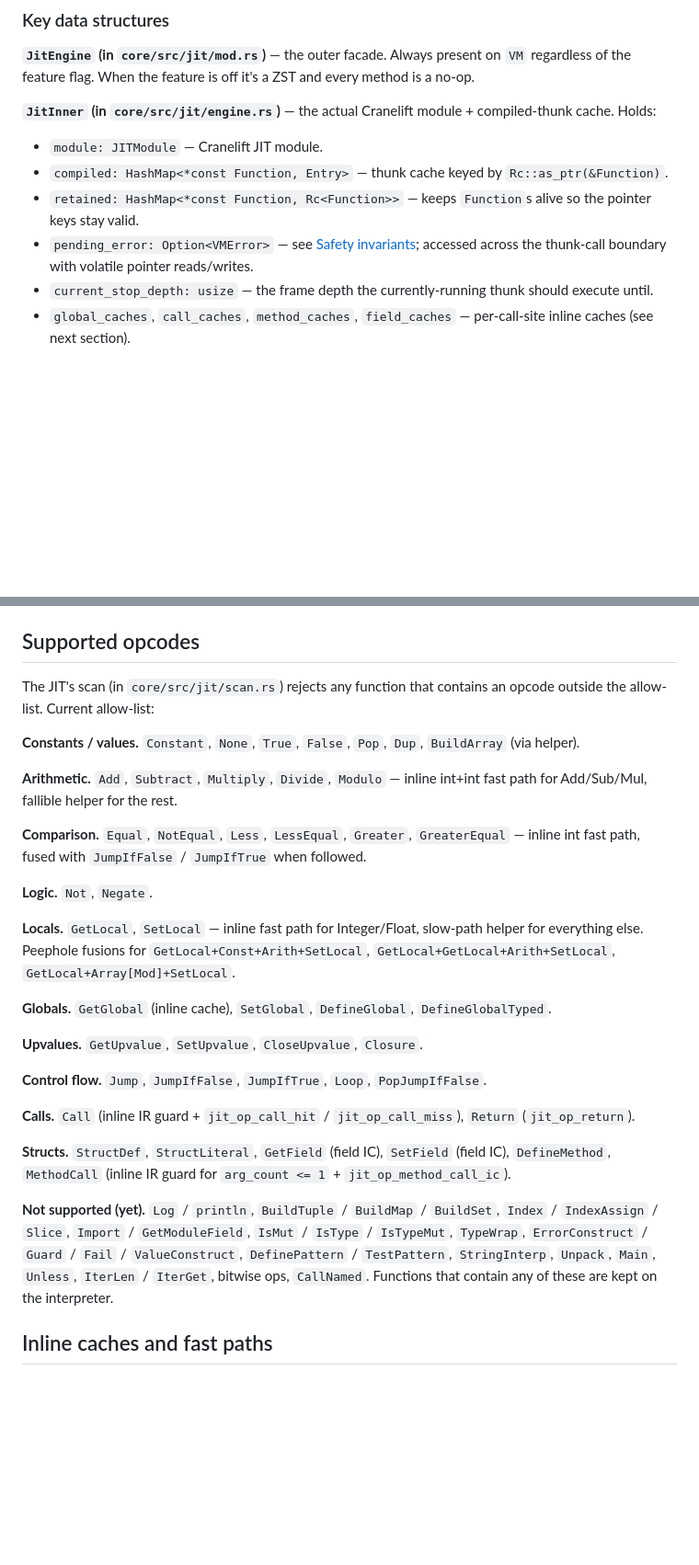
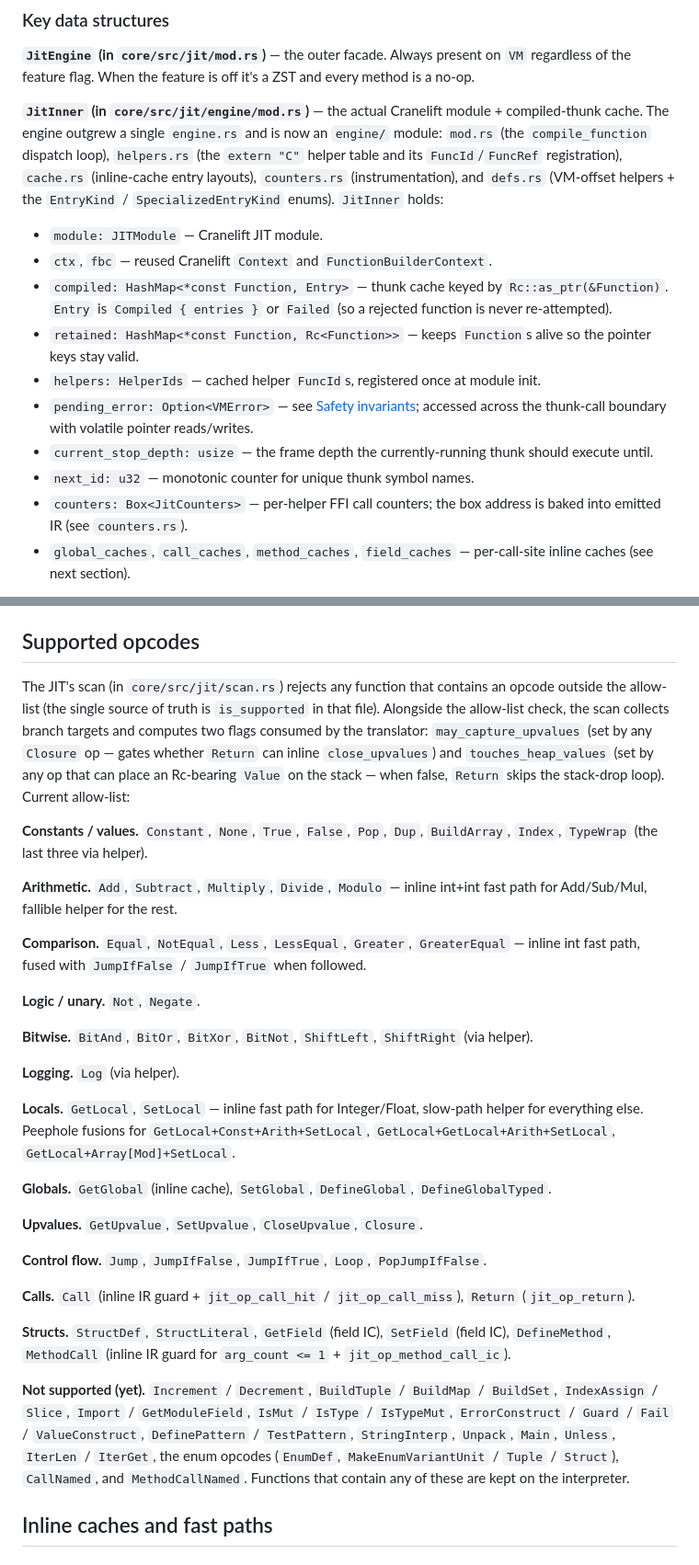
Before and after one commit to javanhut/OxigenLang, a Markdown page: docs/JIT_ARCHITECTURE.md, 2 parts joined by grey strips. Shown at 92% size. GitHub-like rendering; blank space fills up the shorter version.

```diff
--- a/docs/JIT_ARCHITECTURE.md
+++ b/docs/JIT_ARCHITECTURE.md
@@ -163,18 +171,31 @@ oxigen --no-jit script.oxi   # interpreter only
 present on `VM` regardless of the feature flag. When the feature is
 off it's a ZST and every method is a no-op.
 
-**`JitInner` (in `core/src/jit/engine.rs`)** — the actual Cranelift
-module + compiled-thunk cache. Holds:
+**`JitInner` (in `core/src/jit/engine/mod.rs`)** — the actual Cranelift
+module + compiled-thunk cache. The engine outgrew a single `engine.rs`
+and is now an `engine/` module: `mod.rs` (the `compile_function`
+dispatch loop), `helpers.rs` (the `extern "C"` helper table and its
+`FuncId`/`FuncRef` registration), `cache.rs` (inline-cache entry
+layouts), `counters.rs` (instrumentation), and `defs.rs` (VM-offset
+helpers + the `EntryKind` / `SpecializedEntryKind` enums). `JitInner`
+holds:
 - `module: JITModule` — Cranelift JIT module.
+- `ctx`, `fbc` — reused Cranelift `Context` and `FunctionBuilderContext`.
 - `compiled: HashMap<*const Function, Entry>` — thunk cache keyed by
-  `Rc::as_ptr(&Function)`.
+  `Rc::as_ptr(&Function)`. `Entry` is `Compiled { entries }` or
+  `Failed` (so a rejected function is never re-attempted).
 - `retained: HashMap<*const Function, Rc<Function>>` — keeps
   `Function`s alive so the pointer keys stay valid.
+- `helpers: HelperIds` — cached helper `FuncId`s, registered once at
+  module init.
 - `pending_error: Option<VMError>` — see [Safety
   invariants](#safety-invariants); accessed across the thunk-call
   boundary with volatile pointer reads/writes.
 - `current_stop_depth: usize` — the frame depth the currently-running
   thunk should execute until.
+- `next_id: u32` — monotonic counter for unique thunk symbol names.
+- `counters: Box<JitCounters>` — per-helper FFI call counters; the box
+  address is baked into emitted IR (see `counters.rs`).
 - `global_caches`, `call_caches`, `method_caches`, `field_caches` —
   per-call-site inline caches (see next section).
 
@@ -233,10 +254,16 @@ u32`. Status codes:
 ## Supported opcodes
 
 The JIT's scan (in `core/src/jit/scan.rs`) rejects any function that
-contains an opcode outside the allow-list. Current allow-list:
+contains an opcode outside the allow-list (the single source of truth
+is `is_supported` in that file). Alongside the allow-list check, the
+scan collects branch targets and computes two flags consumed by the
+translator: `may_capture_upvalues` (set by any `Closure` op — gates
+whether `Return` can inline `close_upvalues`) and `touches_heap_values`
+(set by any op that can place an Rc-bearing `Value` on the stack —
+when false, `Return` skips the stack-drop loop). Current allow-list:
 
 **Constants / values.** `Constant`, `None`, `True`, `False`, `Pop`,
-`Dup`, `BuildArray` (via helper).
+`Dup`, `BuildArray`, `Index`, `TypeWrap` (the last three via helper).
 
 **Arithmetic.** `Add`, `Subtract`, `Multiply`, `Divide`, `Modulo` —
 inline int+int fast path for Add/Sub/Mul, fallible helper for the
@@ -246,7 +273,12 @@ rest.
 `GreaterEqual` — inline int fast path, fused with `JumpIfFalse` /
 `JumpIfTrue` when followed.
 
-**Logic.** `Not`, `Negate`.
+**Logic / unary.** `Not`, `Negate`.
+
+**Bitwise.** `BitAnd`, `BitOr`, `BitXor`, `BitNot`, `ShiftLeft`,
+`ShiftRight` (via helper).
+
+**Logging.** `Log` (via helper).
 
 **Locals.** `GetLocal`, `SetLocal` — inline fast path for
 Integer/Float, slow-path helper for everything else. Peephole fusions
@@ -268,13 +300,15 @@ for `GetLocal+Const+Arith+SetLocal`, `GetLocal+GetLocal+Arith+SetLocal`,
 `SetField` (field IC), `DefineMethod`, `MethodCall` (inline IR guard
 for `arg_count <= 1` + `jit_op_method_call_ic`).
 
-**Not supported (yet).** `Log` / `println`, `BuildTuple` /
-`BuildMap` / `BuildSet`, `Index` / `IndexAssign` / `Slice`, `Import` /
-`GetModuleField`, `IsMut` / `IsType` / `IsTypeMut`, `TypeWrap`,
+**Not supported (yet).** `Increment` / `Decrement`, `BuildTuple` /
+`BuildMap` / `BuildSet`, `IndexAssign` / `Slice`, `Import` /
+`GetModuleField`, `IsMut` / `IsType` / `IsTypeMut`,
 `ErrorConstruct` / `Guard` / `Fail` / `ValueConstruct`,
 `DefinePattern` / `TestPattern`, `StringInterp`, `Unpack`, `Main`,
-`Unless`, `IterLen` / `IterGet`, bitwise ops, `CallNamed`.
-Functions that contain any of these are kept on the interpreter.
+`Unless`, `IterLen` / `IterGet`, the enum opcodes (`EnumDef`,
+`MakeEnumVariantUnit` / `Tuple` / `Struct`), `CallNamed`, and
+`MethodCallNamed`. Functions that contain any of these are kept on
+the interpreter.
 
 ## Inline caches and fast paths
 
```
Also changed, not shown: other parts of docs/JIT_ARCHITECTURE.md (+55 -4 lines).
